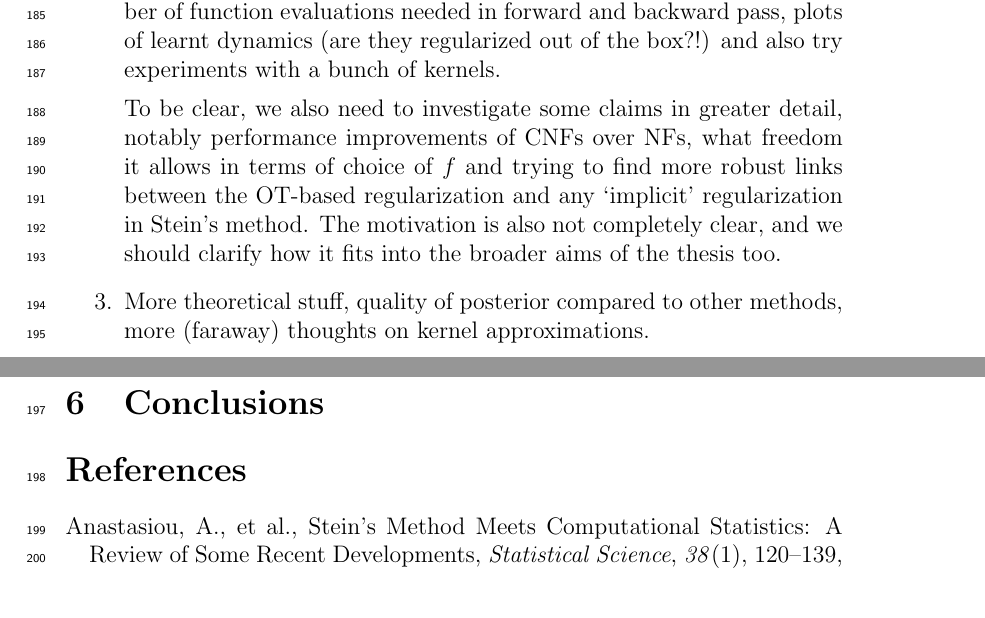
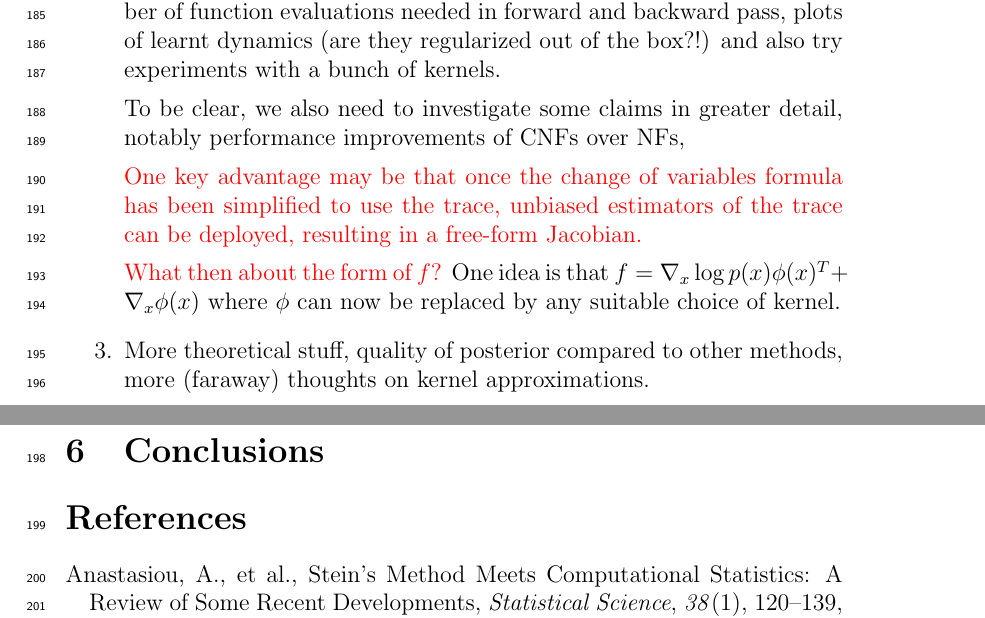
Before and after one commit to aniketjivani/svgd_scalable, a LaTeX document (main.tex): two parts of pages 8 and 9 of 10, joined at a grey line, cut so that both start at the same text. Compiled offline with pdfLaTeX.

Commit message:
few more investigations needed on CNF examples

```diff
--- a/main.tex
+++ b/main.tex
@@ -594,10 +594,19 @@ Based on the above, however, we can draw up a very rough action plan!
 
     Then we can run a few comparisons right off the bat with CNFs: Number of function evaluations needed in forward and backward pass, plots of learnt dynamics (are they regularized out of the box?!) and also try experiments with a bunch of kernels.
 
-    To be clear, we also need to investigate some claims in greater detail, notably performance improvements of CNFs over NFs, what freedom it allows in terms of choice of $f$ and trying to find more robust links between the OT-based regularization and any `implicit' regularization in Stein's method. The motivation is also not completely clear, and we should clarify how it fits into the broader aims of the thesis too.
+    To be clear, we also need to investigate some claims in greater detail, notably performance improvements of CNFs over NFs,
+    % what freedom it allows in terms of choice of $f$ and trying to find more robust links between the OT-based regularization and any `implicit' regularization in Stein's method. The motivation is also not completely clear, and we should clarify how it fits into the broader aims of the thesis too.
+
+    \textcolor{red}{One key advantage may be that once the change of variables formula has been simplified to use the trace, unbiased estimators of the trace can be deployed, resulting in a free-form Jacobian.}
+
+    \textcolor{red}{What then about the form of $f$?} One idea is that $f = \grad_x \log p(x) \phi(x)^T + \grad_x \phi(x)$ where $\phi$ can now be replaced by any suitable choice of kernel.
+
+
 
     \item More theoretical stuff, quality of posterior compared to other methods, more (faraway) thoughts on kernel approximations.
 \end{enumerate}
+
+
 
 \section{Results}
 
```
